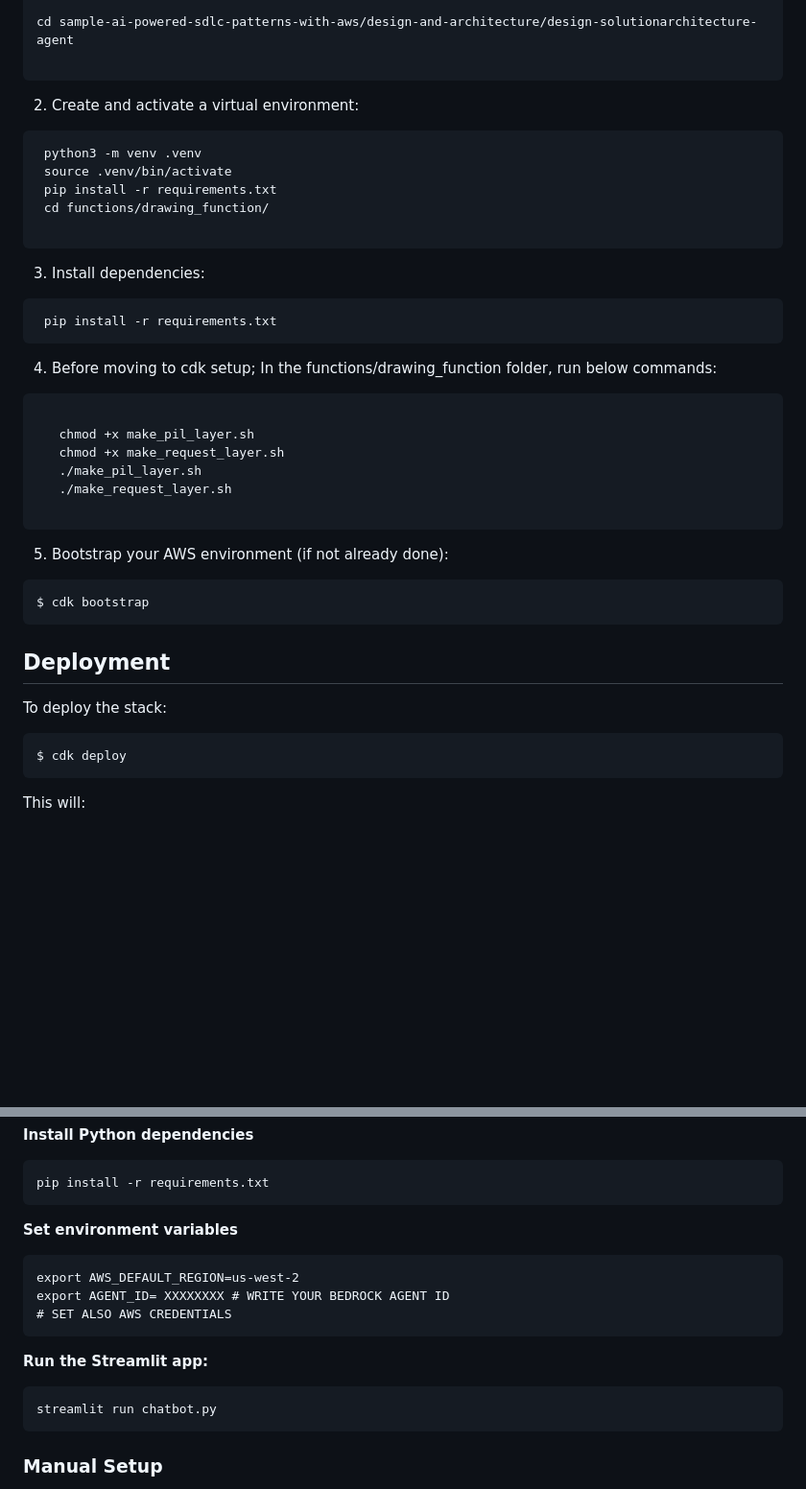
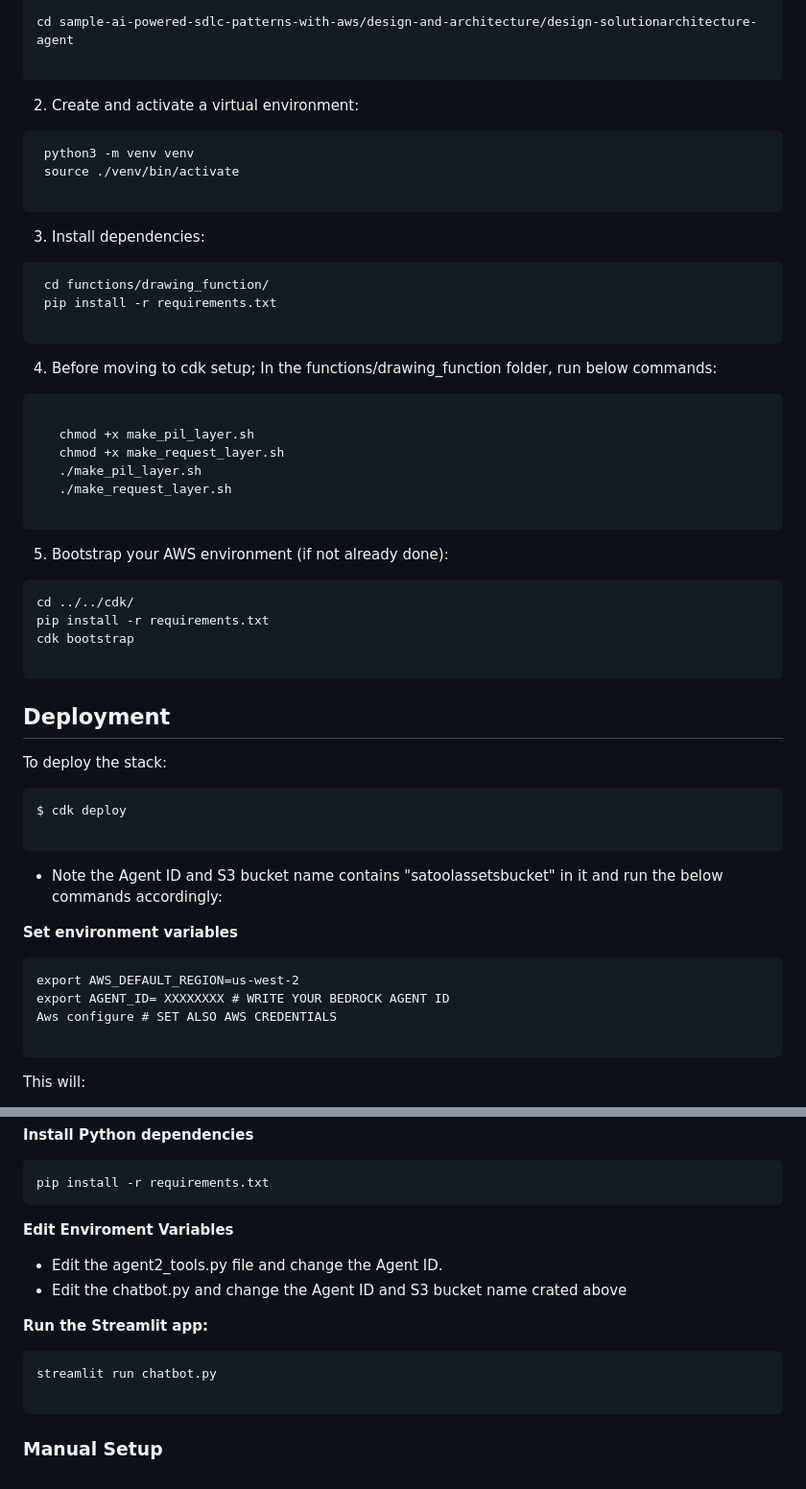
Before and after one commit to sursba/sample-ai-powered-sdlc-patterns-with-aws, a Markdown page: design-and-architecture/design-solutionarchitecture-agent/README.md, 2 parts joined by grey strips. Shown: that part at 96% size. GitHub-like rendering; blank space fills up the shorter version.

````diff
--- a/design-and-architecture/design-solutionarchitecture-agent/README.md
+++ b/design-and-architecture/design-solutionarchitecture-agent/README.md
@@ -56,17 +58,17 @@ This solution is particularly valuable for organizations seeking to streamline t
 2. Create and activate a virtual environment:
 
 ```
- python3 -m venv .venv
- source .venv/bin/activate
- pip install -r requirements.txt
- cd functions/drawing_function/
+ python3 -m venv venv
+ source ./venv/bin/activate
 
 ```
 
 3. Install dependencies:
 
 ```
+ cd functions/drawing_function/
  pip install -r requirements.txt
+
 ```
 
 4. Before moving to cdk setup; In the functions/drawing_function folder, run below commands:
@@ -83,7 +85,10 @@ This solution is particularly valuable for organizations seeking to streamline t
 5. Bootstrap your AWS environment (if not already done):
 
 ```
-$ cdk bootstrap
+cd ../../cdk/
+pip install -r requirements.txt
+cdk bootstrap
+
 ```
 
 ## Deployment
@@ -92,6 +97,17 @@ To deploy the stack:
 
 ```
 $ cdk deploy
+
+```
+* Note the Agent ID and S3 bucket name contains "satoolassetsbucket" in it and run the below commands accordingly:
+
+**Set environment variables**
+
+```
+export AWS_DEFAULT_REGION=us-west-2
+export AGENT_ID= XXXXXXXX # WRITE YOUR BEDROCK AGENT ID
+Aws configure # SET ALSO AWS CREDENTIALS
+
 ```
 
 This will:
@@ -125,19 +141,16 @@ cd ../../streamlit/
 pip install -r requirements.txt
 ```
 
-**Set environment variables**
-```
-export AWS_DEFAULT_REGION=us-west-2
-export AGENT_ID= XXXXXXXX # WRITE YOUR BEDROCK AGENT ID
-# SET ALSO AWS CREDENTIALS
-```
+**Edit Enviroment Variables**
 
+- Edit the agent2_tools.py file and change the Agent ID.
+- Edit the chatbot.py and change the Agent ID and S3 bucket name crated above
 
 **Run the Streamlit app:**
 ```
 streamlit run chatbot.py
+
 ```
-
 
 ### Manual Setup
 If you prefer to install everything manually, follow the steps outlined in the [**README-ManualSetup.md**](README-ManualSetup.md) file.
````
Also changed, not shown: other parts of design-and-architecture/design-solutionarchitecture-agent/README.md (+3 -1 lines).
